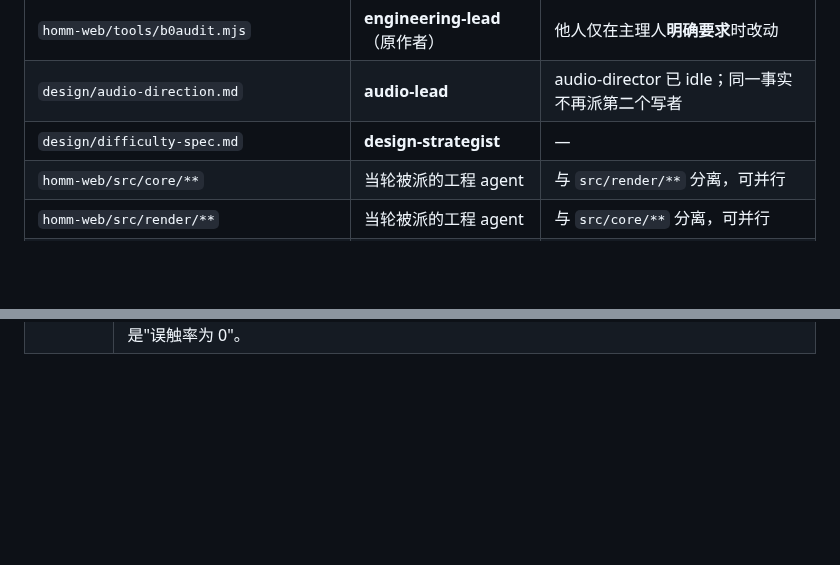
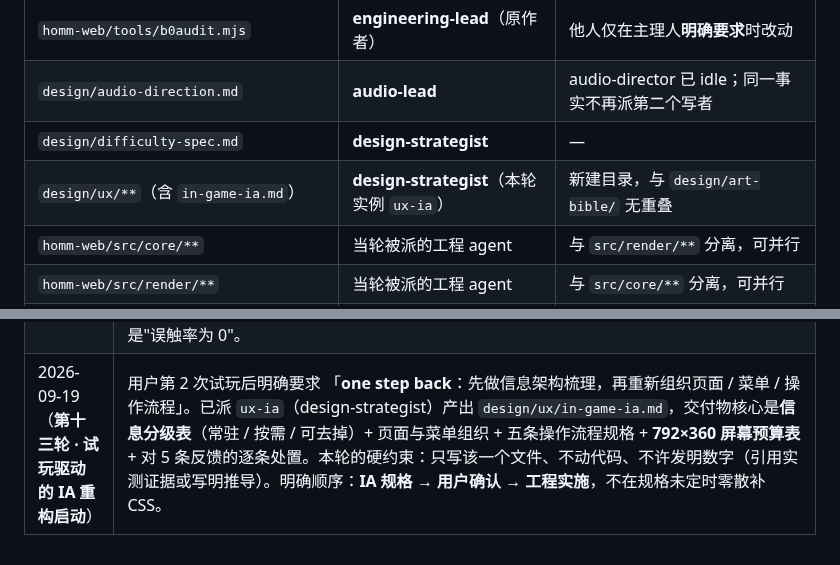
Before and after one commit to tilaboy/WEB_HOMM3, a Markdown page: production/roadmap.md, 2 parts joined by grey strips. Drawn GitHub-style; blank space fills up the shorter version.

Commit message:
docs(roadmap): 启动试玩驱动的 IA 重构（one step back）+ 登记 design/ux 写者
用户第 2 次试玩后要求：先做信息架构梳理，再重新组织页面/菜单/操作流程。
派 ux-ia（design-strategist）产出 design/ux/in-game-ia.md，核心是信息分级表
（常驻/按需/可去掉）+ 页面菜单组织 + 5 条操作流程规格 + 792×360 屏幕预算表
+ 对 5 条反馈的逐条处置。

顺序明确：IA 规格 → 用户确认 → 工程实施。不在规格未定时零散补 CSS。

写者归属表新增：design/ux/** → design-strategist（实例 ux-ia），
新建目录、与 design/art-bible/ 无重叠，避免再撞双写者。

```diff
--- a/production/roadmap.md
+++ b/production/roadmap.md
@@ -116,6 +116,7 @@
 | `homm-web/tools/b0audit.mjs` | **engineering-lead**（原作者） | 他人仅在主理人**明确要求**时改动 |
 | `design/audio-direction.md` | **audio-lead** | audio-director 已 idle；同一事实不再派第二个写者 |
 | `design/difficulty-spec.md` | **design-strategist** | — |
+| `design/ux/**`（含 `in-game-ia.md`） | **design-strategist**（本轮实例 `ux-ia`） | 新建目录，与 `design/art-bible/` 无重叠 |
 | `homm-web/src/core/**` | 当轮被派的工程 agent | 与 `src/render/**` 分离，可并行 |
 | `homm-web/src/render/**` | 当轮被派的工程 agent | 与 `src/core/**` 分离，可并行 |
 | `production/roadmap.md`、`docs/architecture/**` | **主理人** | 成员不直接改，结论经主理人汇编 |
@@ -400,3 +401,4 @@ debug key 签名、7 档图标、`webContentsDebuggingEnabled=false`。
 | 2026-09-19（**更正**） | ⚠️ `e81dfb7` 的提交信息里有一处**错误指控**，在此更正：该提交写「art-director 报告称未碰 src/，实际修改了 `unitArt.ts` 与 `b0audit.mjs`」—— **不成立**。按 `git log --name-only`：`e81dfb7` 只动了 `design/art-bible/` 两个 md；`unitArt.ts` + `b0audit.mjs` 是 **engineering-lead** 的 in-flight 工作，它随后自己提交为 `2a80c90`。**根因是我的失误**：把「某成员报告了文件改动」+「工作树里有相关文件改动」默认成同一人，**没有先查提交归属就下指控**。教训：**指控前先查证据归属**（`git log --name-only`）。 |
 | 2026-09-19（**第十一轮 · 拍板 + B0 收口 + 真机触控**） | 拍板 **D-22~D-26**（音频独立开关 / 环境音延后 / 布景荒诞上限维持 / **中端开「动」** / 接受 +9 MiB 用独立画布）；Q9 待解释后重定。**B0 断言 6（去色 32px 盲测）通过 → B0 七条断言全部收口，B1 解锁**（全部族 T1+T2，24 帧 / 5 人日）。**首次拿到真机触控数据**（见下）。 |
 | 2026-09-19（**真机触控首测**） | 设备 OPPO PMA110（DPR 3，CSS 视口 792×360）。方法：CDP 注入探针，红框依次高亮 8 个**最小的**可见按钮，真人手指点，记录落点 / 命中 / 偏差。**结果：误触 0/8（0.0%），落点偏差 p50 13px / p90=max 23px**。⚠️ **但余量分析给出尖锐结论**：**最小横向余量仅 1px** —— 最小的 `宝物▾` 按钮为 **40×32 CSS px**（半宽 20px），而手指落在离中心 **19px** 处。即那次"命中"发生在**刀锋边上**，再多 1px 就是误触 → **M-09 的密集区小按钮（真实 32px 高）处在可接受边缘**。⚠️ **方法学限制（必须写在结论里）**：本测试**高亮了目标**，等价于"瞄准后能否命中"，而非"自然点击误触率"（真实玩家没有红框）；且 **n=8 偏小**。→ 正确表述是"**手指落点分布 p90 = 23px**"，而不是"误触率为 0"。 |
+| 2026-09-19（**第十三轮 · 试玩驱动的 IA 重构启动**） | 用户第 2 次试玩后明确要求 「**one step back**：先做信息架构梳理，再重新组织页面 / 菜单 / 操作流程」。已派 `ux-ia`（design-strategist）产出 `design/ux/in-game-ia.md`，交付物核心是**信息分级表**（常驻 / 按需 / 可去掉）+ 页面与菜单组织 + 五条操作流程规格 + **792×360 屏幕预算表** + 对 5 条反馈的逐条处置。本轮的硬约束：只写该一个文件、不动代码、不许发明数字（引用实测证据或写明推导）。明确顺序：**IA 规格 → 用户确认 → 工程实施**，不在规格未定时零散补 CSS。 |
```
